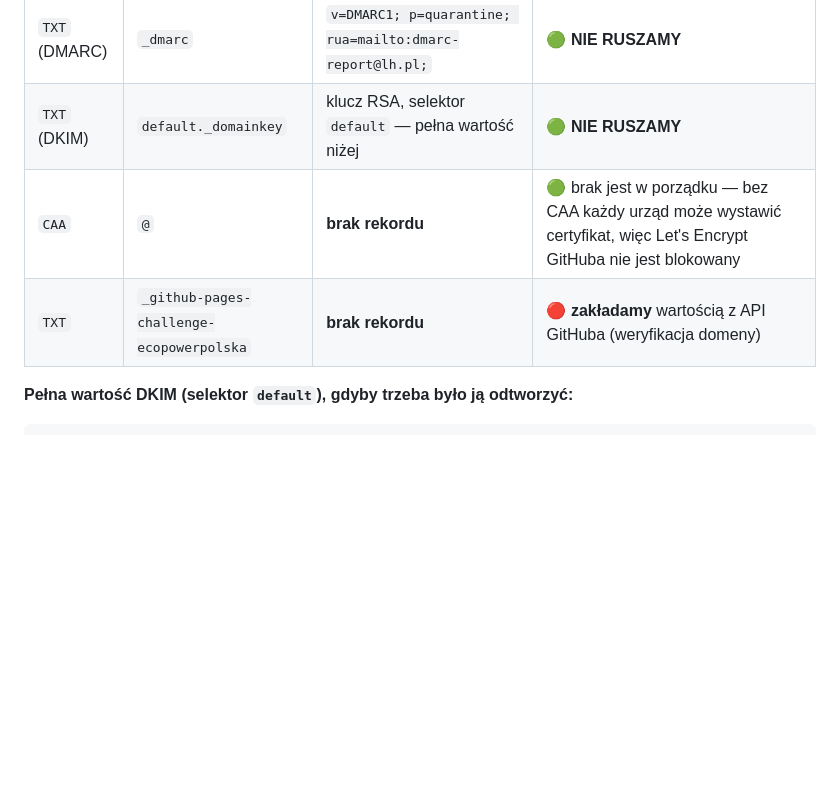
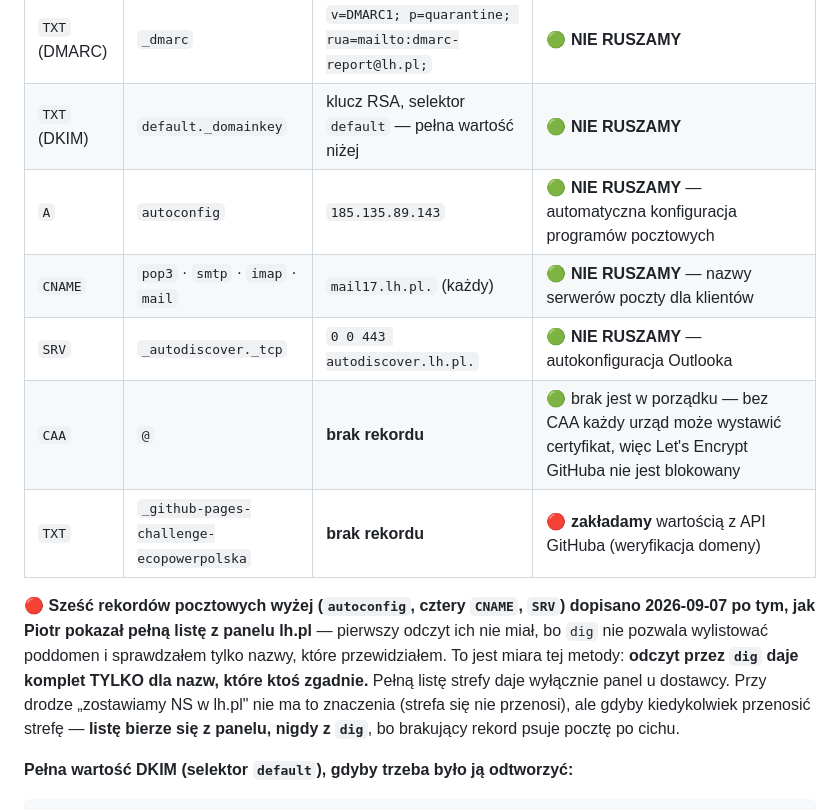
Before and after one commit to ecopowerpolska/ecopowerpolska.github.io, a Markdown page: docs/dns-stan-przed.md, the part around the change. Drawn GitHub-style; blank space fills up the shorter version.

Commit message:
Punkt powrotu DNS uzupelniony o szesc rekordow pocztowych
docs/dns-stan-przed.md nie mial rekordow autoconfig (A), pop3/smtp/imap/mail (CNAME)
ani _autodiscover._tcp (SRV). Wyszlo, gdy Piotr pokazal pelna liste z panelu lh.pl.

Przyczyna jest metodologiczna i warta zapisania: dig nie pozwala wylistowac poddomen,
wiec pierwszy odczyt objal tylko nazwy, ktore przewidzialem. Odczyt przez dig daje
komplet WYLACZNIE dla nazw, ktore ktos zgadnie - pelna liste strefy daje tylko panel
u dostawcy. Przy drodze "zostawiamy NS w lh.pl" nie ma to znaczenia, bo strefa sie nie
przenosi; gdyby kiedykolwiek przenosic strefe, brakujacy rekord psuje poczte po cichu.
Regula dopisana do dokumentu przy tabeli.

Co-Authored-By: Claude Opus 5 (1M context) <noreply@anthropic.com>
Claude-Session: https://claude.ai/code/session_01QMZkLMt2RmPSawQT8EYP6G

```diff
--- a/docs/dns-stan-przed.md
+++ b/docs/dns-stan-przed.md
@@ -38,8 +38,19 @@ Właściciel wpisany w rejestrze: STREFA BADAŃ PIOTR CZWARNOWSKI.
 | `TXT` (SPF) | `@` | `v=spf1 include:_spf.lh.pl -all` | 🟢 **NIE RUSZAMY** |
 | `TXT` (DMARC) | `_dmarc` | `v=DMARC1; p=quarantine; rua=mailto:dmarc-report@lh.pl;` | 🟢 **NIE RUSZAMY** |
 | `TXT` (DKIM) | `default._domainkey` | klucz RSA, selektor `default` — pełna wartość niżej | 🟢 **NIE RUSZAMY** |
+| `A` | `autoconfig` | `185.135.89.143` | 🟢 **NIE RUSZAMY** — automatyczna konfiguracja programów pocztowych |
+| `CNAME` | `pop3` · `smtp` · `imap` · `mail` | `mail17.lh.pl.` (każdy) | 🟢 **NIE RUSZAMY** — nazwy serwerów poczty dla klientów |
+| `SRV` | `_autodiscover._tcp` | `0 0 443 autodiscover.lh.pl.` | 🟢 **NIE RUSZAMY** — autokonfiguracja Outlooka |
 | `CAA` | `@` | **brak rekordu** | 🟢 brak jest w porządku — bez CAA każdy urząd może wystawić certyfikat, więc Let's Encrypt GitHuba nie jest blokowany |
 | `TXT` | `_github-pages-challenge-ecopowerpolska` | **brak rekordu** | 🔴 **zakładamy** wartością z API GitHuba (weryfikacja domeny) |
+
+🔴 **Sześć rekordów pocztowych wyżej (`autoconfig`, cztery `CNAME`, `SRV`) dopisano 2026-09-07
+po tym, jak Piotr pokazał pełną listę z panelu lh.pl** — pierwszy odczyt ich nie miał, bo `dig`
+nie pozwala wylistować poddomen i sprawdzałem tylko nazwy, które przewidziałem. To jest miara
+tej metody: **odczyt przez `dig` daje komplet TYLKO dla nazw, które ktoś zgadnie.** Pełną listę
+strefy daje wyłącznie panel u dostawcy. Przy drodze „zostawiamy NS w lh.pl" nie ma to znaczenia
+(strefa się nie przenosi), ale gdyby kiedykolwiek przenosić strefę — **listę bierze się z panelu,
+nigdy z `dig`**, bo brakujący rekord psuje pocztę po cichu.
 
 **Pełna wartość DKIM (selektor `default`), gdyby trzeba było ją odtworzyć:**
 
```
